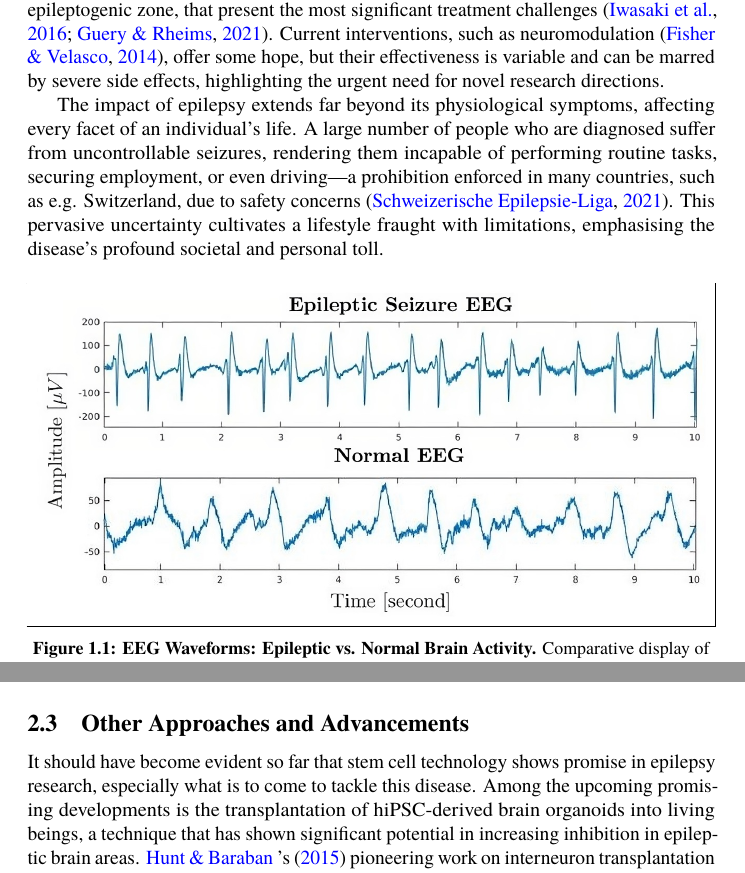
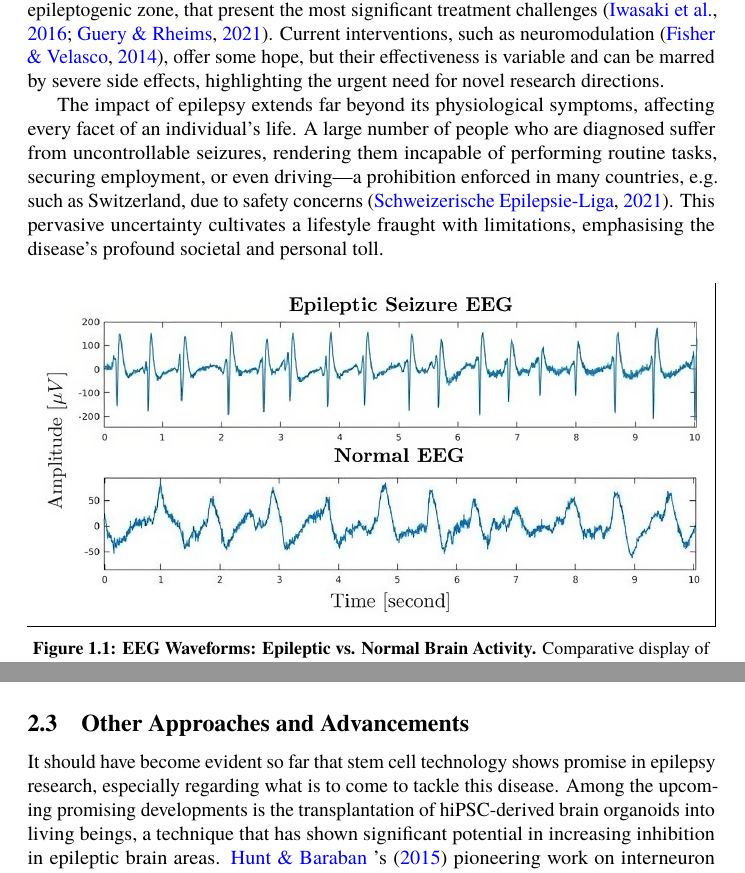
Before and after one commit to danburonline/public-writings, a LaTeX paper (03_essays/2024/09_essay/essay.tex): two parts of pages 4 and 8 of 13, joined at a grey line, cut so that both start at the same text. Compiled offline with pdfLaTeX.

Commit message:
Fix minor things in essay 9

```diff
--- a/03_essays/2024/09_essay/essay.tex
+++ b/03_essays/2024/09_essay/essay.tex
@@ -59,7 +59,7 @@
 
   Temporal lobe epilepsy (TLE) is the most common form \citep{epilepsy_foundation_temporal_2019}—yet it is the drug-resistant epilepsies, especially those without an identifiable epileptogenic zone, that present the most significant treatment challenges \citep{iwasaki_non-invasive_2016, guery_clinical_2021}. Current interventions, such as neuromodulation \citep{fisher_electrical_2014}, offer some hope, but their effectiveness is variable and can be marred by severe side effects, highlighting the urgent need for novel research directions.
 
-  The impact of epilepsy extends far beyond its physiological symptoms, affecting every facet of an individual’s life. A large number of people who are diagnosed suffer from uncontrollable seizures, rendering them incapable of performing routine tasks, securing employment, or even driving—a prohibition enforced in many countries, such as e.g. Switzerland, due to safety concerns \citep{schweizerische_epilepsieliga_driving_2021}. This pervasive uncertainty cultivates a lifestyle fraught with limitations, emphasising the disease’s profound societal and personal toll.
+  The impact of epilepsy extends far beyond its physiological symptoms, affecting every facet of an individual’s life. A large number of people who are diagnosed suffer from uncontrollable seizures, rendering them incapable of performing routine tasks, securing employment, or even driving—a prohibition enforced in many countries, e.g. such as Switzerland, due to safety concerns \citep{schweizerische_epilepsieliga_driving_2021}. This pervasive uncertainty cultivates a lifestyle fraught with limitations, emphasising the disease’s profound societal and personal toll.
 
   \begin{figure}[ht]
     \centering
@@ -122,7 +122,7 @@
   \subsection{Other Approaches and Advancements}
   \label{sec:other-approaches-and-advancements}
 
-  It should have become evident so far that stem cell technology shows promise in epilepsy research, especially what is to come to tackle this disease. Among the upcoming promising developments is the transplantation of hiPSC-derived brain organoids into living beings, a technique that has shown significant potential in increasing inhibition in epileptic brain areas. \citeauthor{hunt_interneuron_2015} ’s \citeyearpar{hunt_interneuron_2015} pioneering work on interneuron transplantation laid the groundwork for this approach, demonstrating the feasibility and therapeutic potential of grafting new inhibitory neurons into the epileptic brain.
+  It should have become evident so far that stem cell technology shows promise in epilepsy research, especially regarding what is to come to tackle this disease. Among the upcoming promising developments is the transplantation of hiPSC-derived brain organoids into living beings, a technique that has shown significant potential in increasing inhibition in epileptic brain areas. \citeauthor{hunt_interneuron_2015} ’s \citeyearpar{hunt_interneuron_2015} pioneering work on interneuron transplantation laid the groundwork for this approach, demonstrating the feasibility and therapeutic potential of grafting new inhibitory neurons into the epileptic brain.
 
   Building on this foundation, \citeauthor{neurona_neurona_2022} \citeyearpar{neurona_neurona_2022} has made significant strides with its lead cell therapy candidate, NRTX-1001, which is currently being evaluated in a phase 1/2 clinical trial for people with drug-resistant mesial temporal lobe epilepsy (MTLE). The therapy involves a one-time administration of fully differentiated interneuronal cells derived from hiPSCs and intends to provide long-term GABAergic inhibition to repair hyperexcitable neural networks. Early results from the clinical trial are promising, with significant seizure suppression and no serious adverse events reported in patients treated with NRTX-1001. These findings suggest that NRTX-1001 could represent a groundbreaking, non-destructive treatment for epilepsy, offering hope for durable seizure reduction and improved quality of life for individuals living with this debilitating condition.
 
```
Also changed, not shown: 03_essays/2024/09_essay/essay.pdf, 03_essays/2024/09_essay/essay.tex (2 more changed lines).
